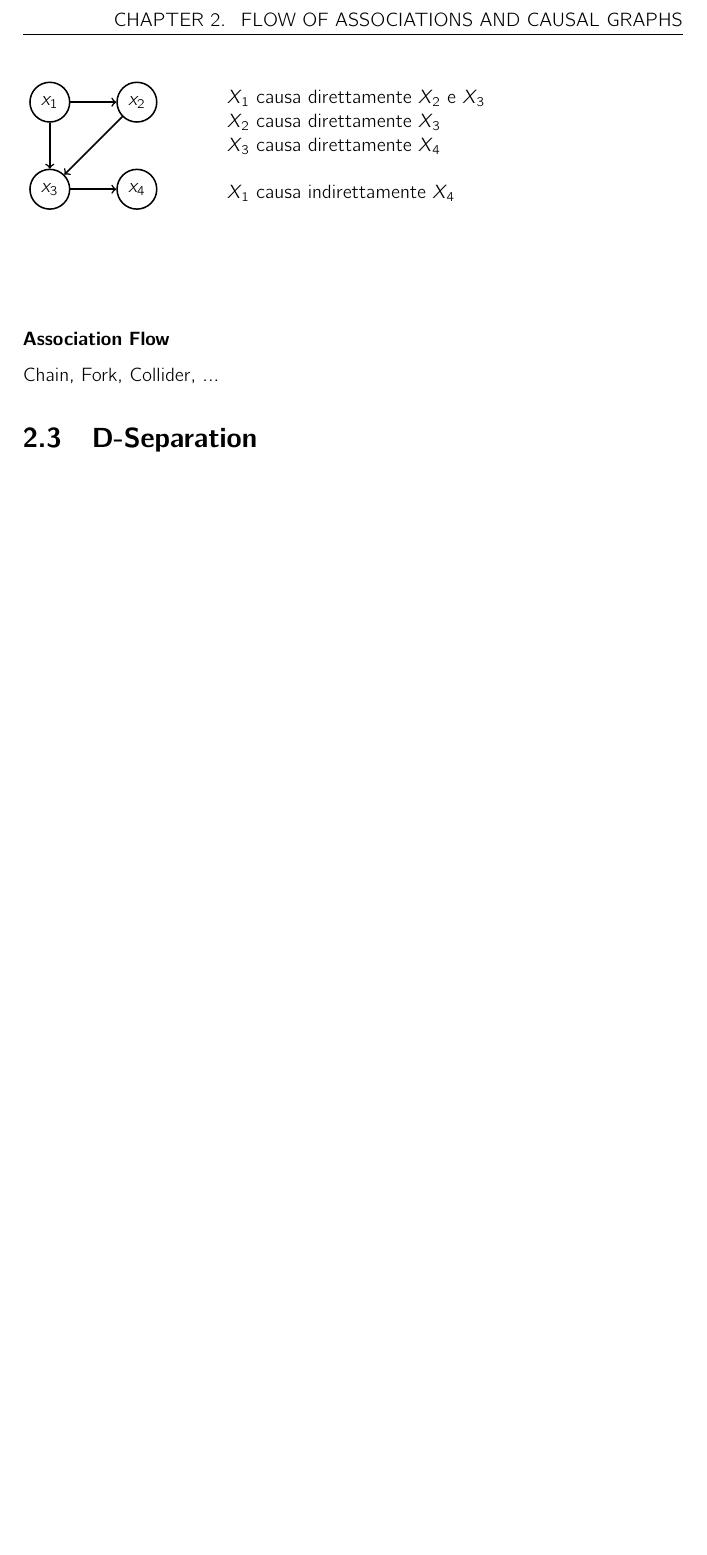
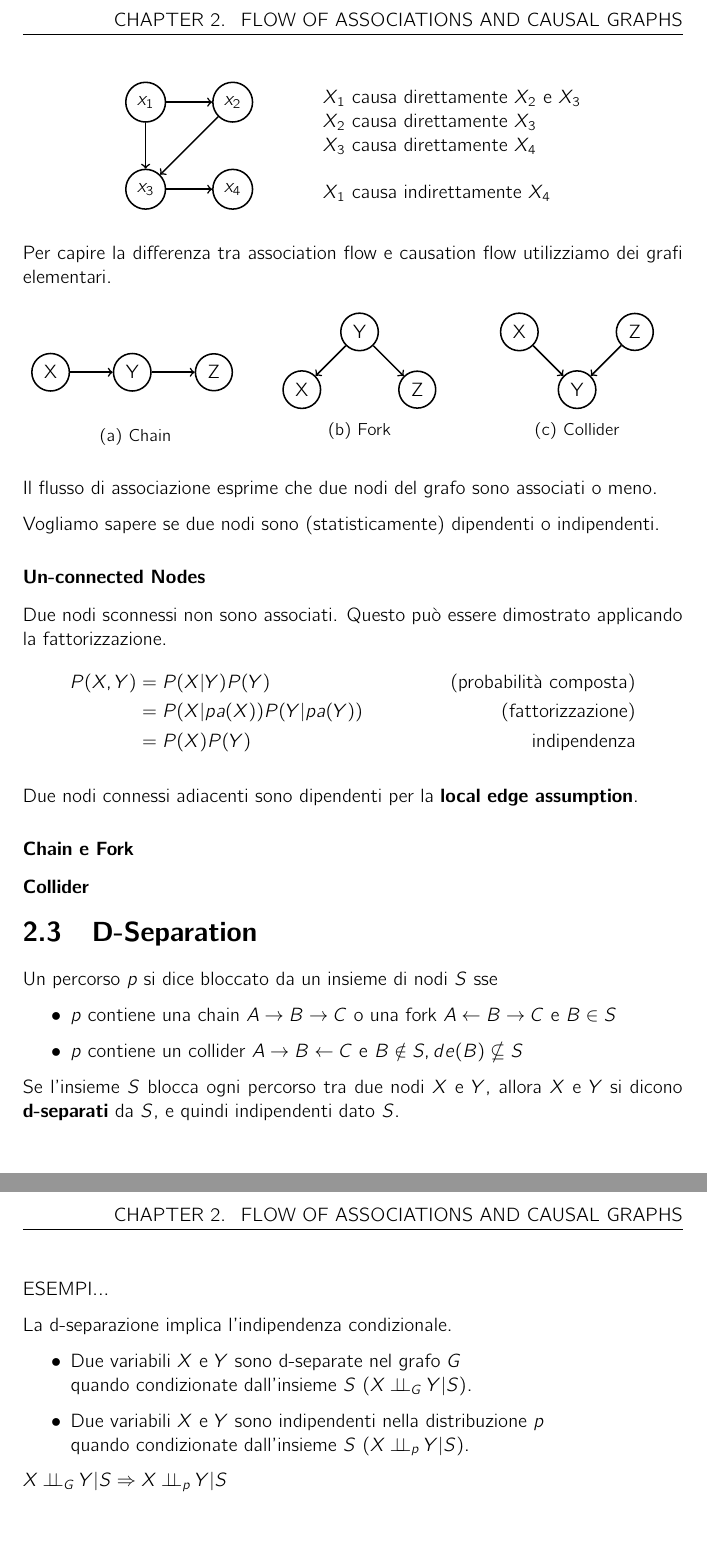
Before and after one commit to saiteki-kai/appunti-magistrale, a LaTeX document (05 - Causal Networks/main.tex, which reads 05 - Causal Networks/chapters/02_associations_and_causal_graphs.tex): part of page 7 of 17 before the commit and two parts of pages 7 and 8 of 18 after it, the two joined at a grey line, cut so that both start at the same text, the shorter picture padded with empty space. Compiled offline with pdfLaTeX.

Commit message:
draft - flow of associations

```diff
--- a/05 - Causal Networks/chapters/02_associations_and_causal_graphs.tex
+++ b/05 - Causal Networks/chapters/02_associations_and_causal_graphs.tex
@@ -96,7 +99,7 @@ Ogni variabile associata a un nodo è causata dalle variabili dei nodi genitori.
 
 Un \textbf{Grafo Causale} è un DAG in cui è soddisfatta la proprietà \textbf{Causal Edge Assumption}.
 
-\bigskip
+\begin{center}
   \begin{minipage}[c]{0.3\linewidth}
     \vspace{0pt}\
     \begin{tikzpicture}[node distance={16mm}, thick, main/.style = {draw, circle}]
@@ -119,11 +122,91 @@ Un \textbf{Grafo Causale} è un DAG in cui è soddisfatta la proprietà \textbf{
     \bigskip
     $X_1$ causa indirettamente $X_4$
   \end{minipage}
+\end{center}
+\bigskip
 
-\vspace{20mm}
+Per capire la differenza tra association flow e causation flow utilizziamo dei grafi elementari.
 
-\textbf{Association Flow}
+\begin{figure}[h]
+  \centering
 
-Chain, Fork, Collider, ...
+  \begin{subfigure}[c]{0.34\linewidth}
+    \centering
+    \bigskip
+    \bigskip
+    \begin{tikzpicture}[node distance={15mm}, thick, main/.style = {draw, circle}]
+      \node[main] (1) {X};
+      \node[main] (2) [right of=1] {Y};
+      \node[main] (3) [right of=2] {Z};
+      \draw[->] (1) -- (2);
+      \draw[->] (2) -- (3);
+    \end{tikzpicture}
+    \bigskip
+    \caption{Chain}
+  \end{subfigure}
+  %
+  \begin{subfigure}[c]{0.32\linewidth}
+    \centering
+    \begin{tikzpicture}[node distance={15mm}, thick, main/.style = {draw, circle}]
+      \node[main] (2) {Y};
+      \node[main] (1) [below left of=2] {X};
+      \node[main] (3) [below right of=2] {Z};
+      \draw[->] (2) -- (1);
+      \draw[->] (2) -- (3);
+    \end{tikzpicture}
+    \caption{Fork}
+  \end{subfigure}
+  %
+  \begin{subfigure}[c]{0.32\linewidth}
+    \centering
+    \begin{tikzpicture}[node distance={15mm}, thick, main/.style = {draw, circle}]
+      \node[main] (2) {Y};
+      \node[main] (1) [above left of=2] {X};
+      \node[main] (3) [above right of=2] {Z};
+      \draw[->] (1) -- (2);
+      \draw[->] (3) -- (2);
+    \end{tikzpicture}
+    \caption{Collider}
+  \end{subfigure}
+\end{figure}
+
+Il flusso di associazione esprime che due nodi del grafo sono associati o meno.
+
+Vogliamo sapere se due nodi sono (statisticamente) dipendenti o indipendenti.
+
+\subsubsection*{Un-connected Nodes}
+Due nodi sconnessi non sono associati. Questo può essere dimostrato applicando la fattorizzazione.
+%
+\begin{align*}
+  P(X, Y) & = P(X | Y) P(Y)             \qquad & \text{(probabilità composta)} \\
+          & = P(X | pa(X)) P(Y | pa(Y)) \qquad & \text{(fattorizzazione)}      \\
+          & = P(X) P(Y)                 \qquad & \text{indipendenza}
+\end{align*}
+
+Due nodi connessi adiacenti sono dipendenti per la \textbf{local edge assumption}.
+
+\subsubsection*{Chain e Fork}
+
+
+\subsubsection*{Collider}
+
 
 \section{D-Separation}
+Un percorso $p$ si dice bloccato da un insieme di nodi $S$ sse
+\begin{itemize}
+  \item $p$ contiene una chain $A \rightarrow B \rightarrow C$ o una fork $A \leftarrow B \rightarrow C$ e $B \in S$
+  \item $p$ contiene un collider $A \rightarrow B \leftarrow C$ e $B \notin S, de(B) \nsubseteq S$
+\end{itemize}
+Se l'insieme $S$ blocca ogni percorso tra due nodi $X$ e $Y$, allora $X$ e $Y$ si dicono \textbf{d-separati} da $S$,
+e quindi indipendenti dato $S$.
+
+ESEMPI...
+
+La d-separazione implica l'indipendenza condizionale.
+
+\begin{itemize}
+  \item Due variabili $X$ e $Y$ sono d-separate nel grafo $G$ \\quando condizionate dall'insieme $S$ ($X \ind_G Y | S$).
+  \item Due variabili $X$ e $Y$ sono indipendenti nella distribuzione $p$ \\quando condizionate dall'insieme $S$ ($X \ind_p Y | S$).
+\end{itemize}
+
+$X \ind_G Y | S \Rightarrow X \ind_p Y | S$
--- a/05 - Causal Networks/main.tex
+++ b/05 - Causal Networks/main.tex
@@ -6,7 +6,9 @@
 \usepackage{fancyhdr}
 \usepackage{parskip}
 \usepackage{amssymb}
+\usepackage{centernot}
 \usepackage{tikz}
+\usepackage{subcaption}
 
 % info --------------------------------
 
```
Also changed, not shown: 05 - Causal Networks/chapters/02_associations_and_causal_graphs.tex (9 more changed lines), 05 - Causal Networks/main.tex (16 more changed lines), 1 other file. Lines whose indentation alone changed are shown as unchanged.
